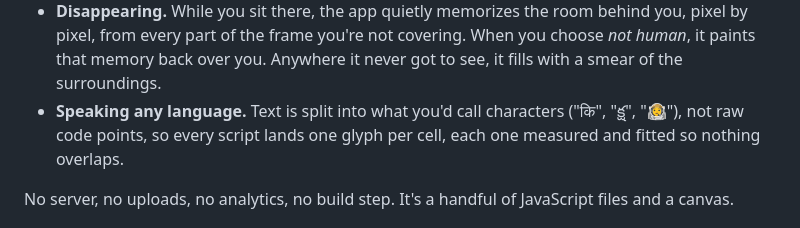
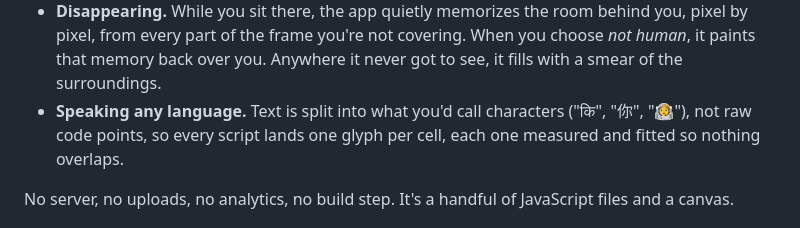
Before and after one commit to ciiphersiren/what-are-you-made-of, a Markdown page: README.md, the part around the change. Drawn GitHub-style.

Commit message:
Fix character examples in README
Corrected character examples in the language section.

```diff
--- a/README.md
+++ b/README.md
@@ -98,7 +98,7 @@ Everything happens on your device, live, about 20 to 50 times a second.
   covering. When you choose *not human*, it paints that memory back over you.
   Anywhere it never got to see, it fills with a smear of the surroundings.
 - **Speaking any language.** Text is split into what you'd call characters
-  ("कि", "క్ష", "👩‍🚀"), not raw code points, so every script lands one
+  ("कि", "你", "👩‍🚀"), not raw code points, so every script lands one
   glyph per cell, each one measured and fitted so nothing overlaps.
 
 No server, no uploads, no analytics, no build step. It's a handful of
```
